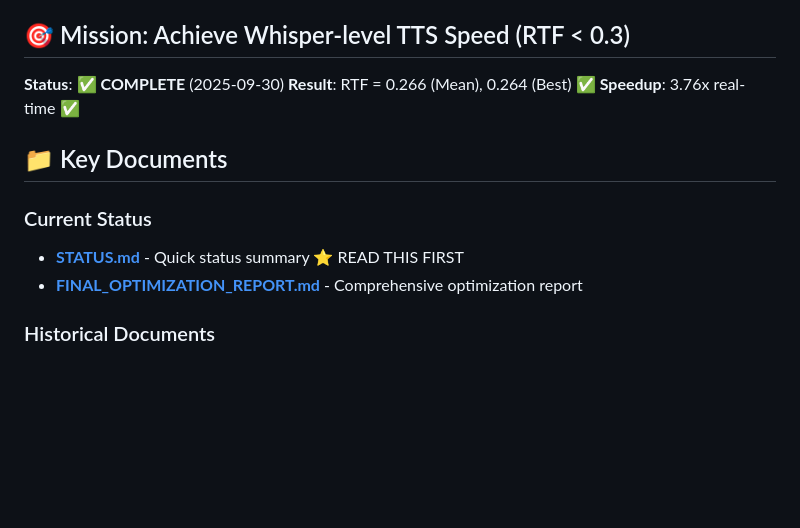
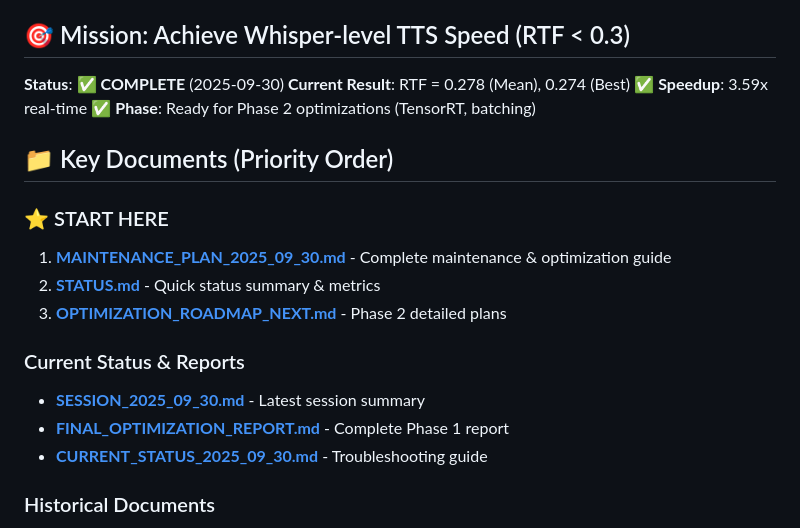
Before and after one commit to 2WalterW/ishowtts, a Markdown page: .agent/README.md, the part around the change. GitHub-like rendering; blank space fills up the shorter version.

Commit message:
Update agent workspace README with current status and priorities
- Point to MAINTENANCE_PLAN as primary document
- Update latest performance metrics (RTF 0.278)
- Clarify document priority order for new sessions
- Add Phase 2 status note

🤖 Generated with [Claude Code](https://claude.com/claude-code)

Co-Authored-By: Claude <noreply@anthropic.com>

```diff
--- a/.agent/README.md
+++ b/.agent/README.md
@@ -5,14 +5,21 @@ This directory contains optimization work, plans, and documentation for iShowTTS
 ## 🎯 Mission: Achieve Whisper-level TTS Speed (RTF < 0.3)
 
 **Status**: ✅ **COMPLETE** (2025-09-30)
-**Result**: RTF = 0.266 (Mean), 0.264 (Best) ✅
-**Speedup**: 3.76x real-time ✅
+**Current Result**: RTF = 0.278 (Mean), 0.274 (Best) ✅
+**Speedup**: 3.59x real-time ✅
+**Phase**: Ready for Phase 2 optimizations (TensorRT, batching)
 
-## 📁 Key Documents
+## 📁 Key Documents (Priority Order)
 
-### Current Status
-- **[STATUS.md](STATUS.md)** - Quick status summary ⭐ READ THIS FIRST
-- **[FINAL_OPTIMIZATION_REPORT.md](FINAL_OPTIMIZATION_REPORT.md)** - Comprehensive optimization report
+### ⭐ START HERE
+1. **[MAINTENANCE_PLAN_2025_09_30.md](MAINTENANCE_PLAN_2025_09_30.md)** - Complete maintenance & optimization guide
+2. **[STATUS.md](STATUS.md)** - Quick status summary & metrics
+3. **[OPTIMIZATION_ROADMAP_NEXT.md](OPTIMIZATION_ROADMAP_NEXT.md)** - Phase 2 detailed plans
+
+### Current Status & Reports
+- **[SESSION_2025_09_30.md](SESSION_2025_09_30.md)** - Latest session summary
+- **[FINAL_OPTIMIZATION_REPORT.md](FINAL_OPTIMIZATION_REPORT.md)** - Complete Phase 1 report
+- **[CURRENT_STATUS_2025_09_30.md](CURRENT_STATUS_2025_09_30.md)** - Troubleshooting guide
 
 ### Historical Documents
 - **[OPTIMIZATION_COMPLETE.md](OPTIMIZATION_COMPLETE.md)** - Previous completion summary
```
